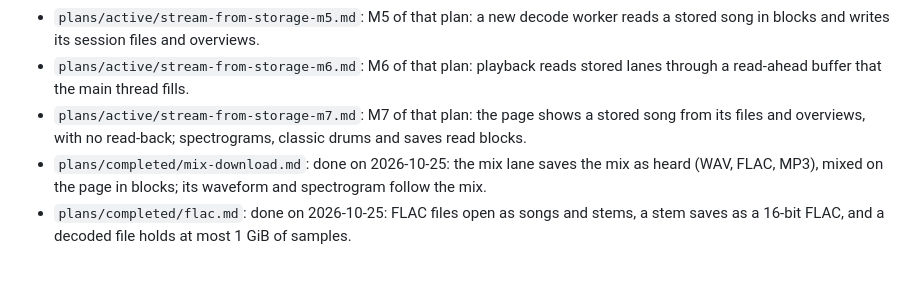
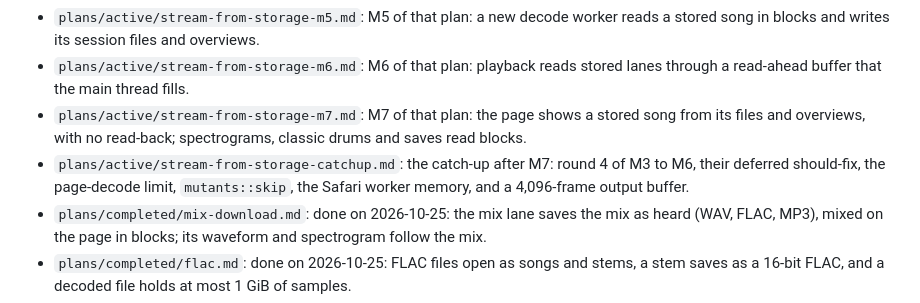
Before and after one commit to lloydmeta/stemyla, a Markdown page: docs/README.md, the part around the change. GitHub-like rendering; blank space fills up the shorter version.

Commit message:
Plan: the catch-up after M7
Add the plan of the catch-up between M7 and M8: round 4 of M3 to M6,
their deferred should-fix, the page-decode limit (TD-58),
mutants::skip, the stem worker's memory in Safari, and a 3,072-frame
output buffer.  Six plan review rounds ran to the stop rule.

Co-Authored-By: Claude Opus 5.5 <noreply@anthropic.com>
Claude-Session: https://claude.ai/code/session_01E3uDrbkYXzK81DwY4EsaZV

```diff
--- a/docs/README.md
+++ b/docs/README.md
@@ -23,6 +23,7 @@ What each doc is for and when to read it.  `CLAUDE.md` at the root is the map lo
 * `plans/active/stream-from-storage-m5.md`: M5 of that plan: a new decode worker reads a stored song in blocks and writes its session files and overviews.
 * `plans/active/stream-from-storage-m6.md`: M6 of that plan: playback reads stored lanes through a read-ahead buffer that the main thread fills.
 * `plans/active/stream-from-storage-m7.md`: M7 of that plan: the page shows a stored song from its files and overviews, with no read-back; spectrograms, classic drums and saves read blocks.
+* `plans/active/stream-from-storage-catchup.md`: the catch-up after M7: round 4 of M3 to M6, their deferred should-fix, the page-decode limit, `mutants::skip`, the Safari worker memory, and a 4,096-frame output buffer.
 * `plans/completed/mix-download.md`: done on 2026-10-25: the mix lane saves the mix as heard (WAV, FLAC, MP3), mixed on the page in blocks; its waveform and spectrogram follow the mix.
 * `plans/completed/flac.md`: done on 2026-10-25: FLAC files open as songs and stems, a stem saves as a 16-bit FLAC, and a decoded file holds at most 1 GiB of samples.
 * `plans/completed/48k-audio.md`: done on 2026-10-24: songs at 48 kHz and other standard rates convert to 44.1 kHz when they open, so they separate.
```
Also changed, not shown: 1 other file.
